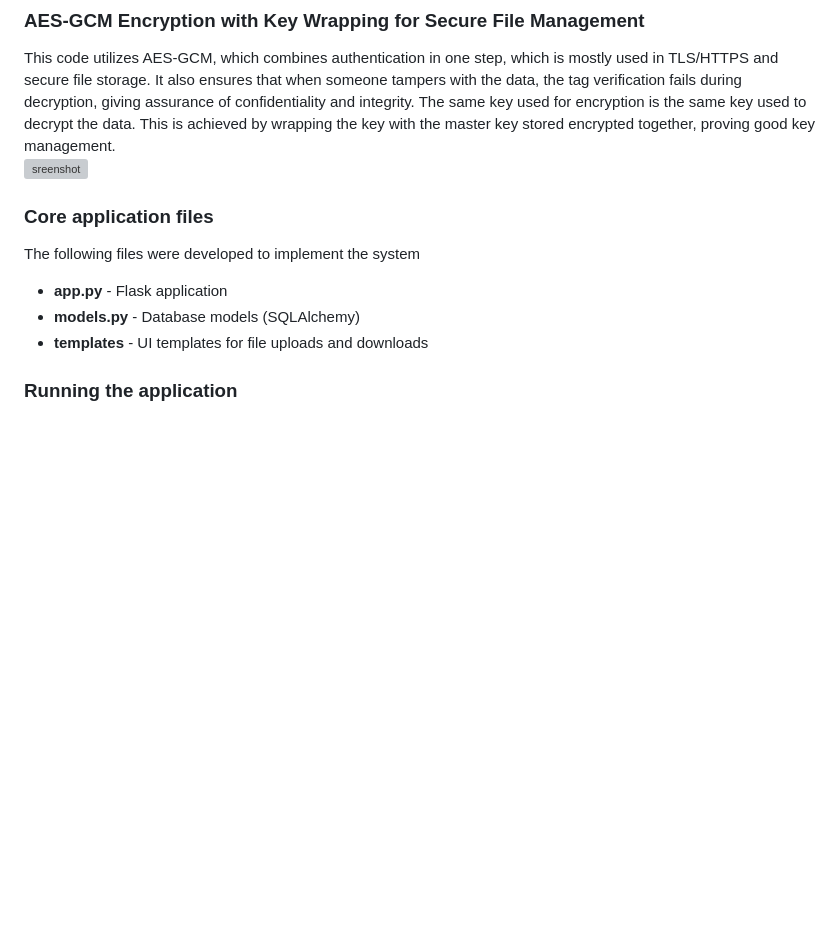
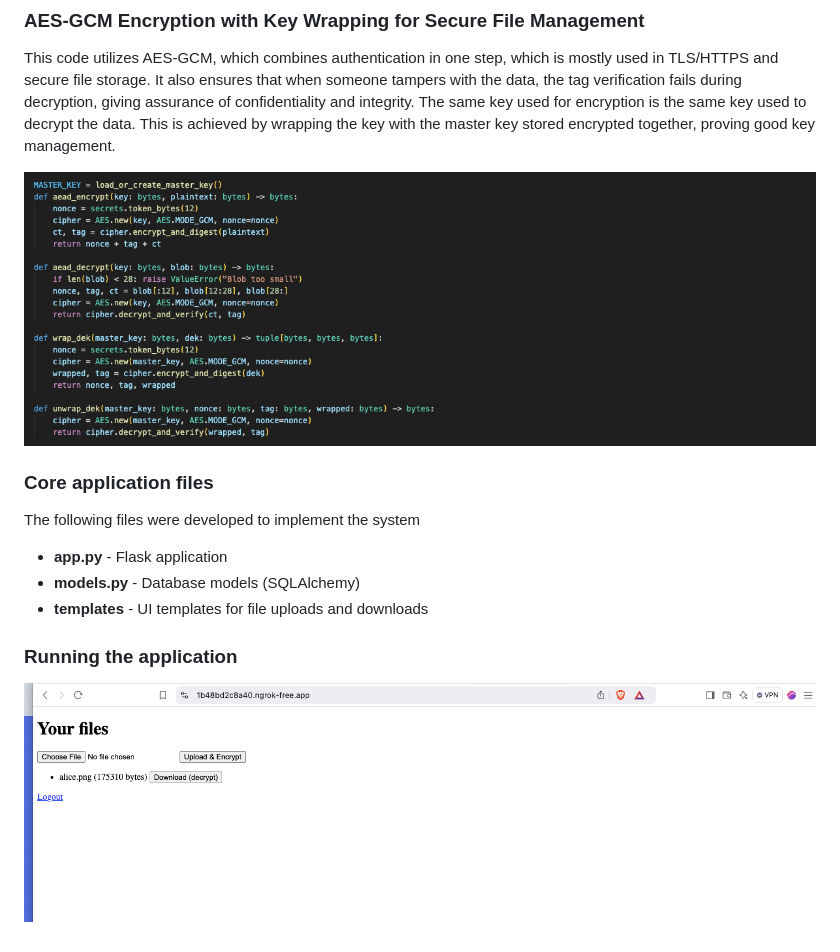
Before and after one commit to Duncan-Maganga/FUTURE_CS_003, a Markdown page: Secure File Sharing System.md, the part around the change. Drawn GitHub-style; blank space fills up the shorter version; grey boxes are pictures that could not be loaded.

```diff
--- a/Secure File Sharing System.md
+++ b/Secure File Sharing System.md
@@ -40,7 +40,8 @@ create a basic app that will encrypt files before uploading and decrypting when
 
 ### AES-GCM Encryption with Key Wrapping for Secure File Management
 This code utilizes AES-GCM, which combines authentication in one step, which is mostly used in TLS/HTTPS and secure file storage. It also ensures that when someone tampers with the data, the tag verification fails during decryption, giving assurance of confidentiality and integrity. The same key used for encryption is the same key used to decrypt the data. This is achieved by wrapping the key with the master key stored encrypted together, proving good key management.
-![sreenshot](encryption.png)
+
+![sreenshot](images/encryption.png)
 
 ### Core application files
 The following files were developed to implement the system
@@ -49,3 +50,5 @@ The following files were developed to implement the system
 - **templates** - UI templates for file uploads and downloads
 
 ### Running the application
+
+![sreeenshot](images/ui.png)
```
